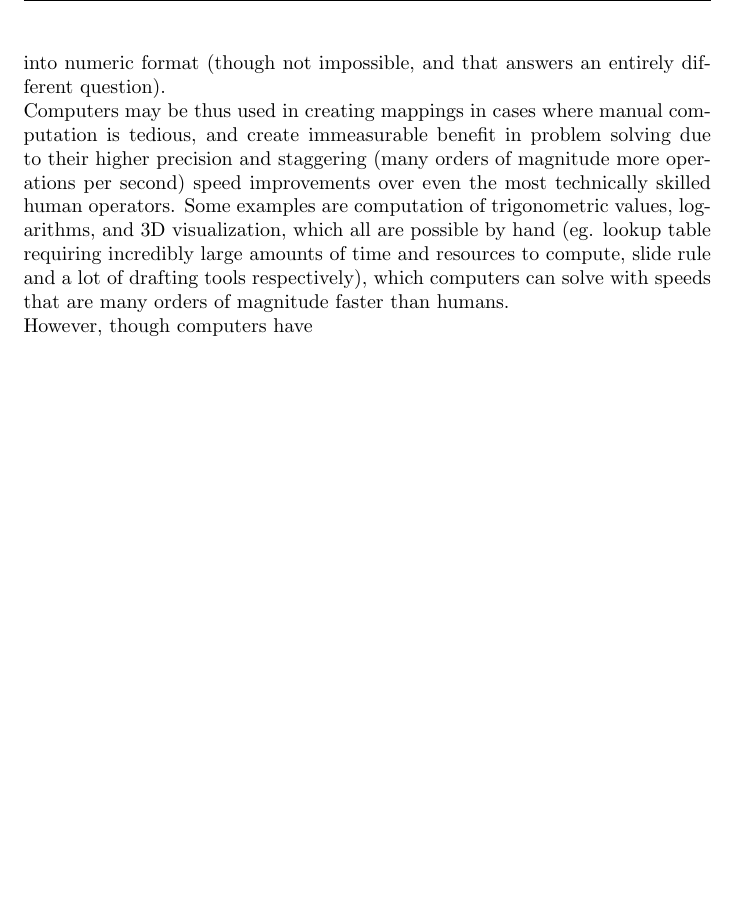
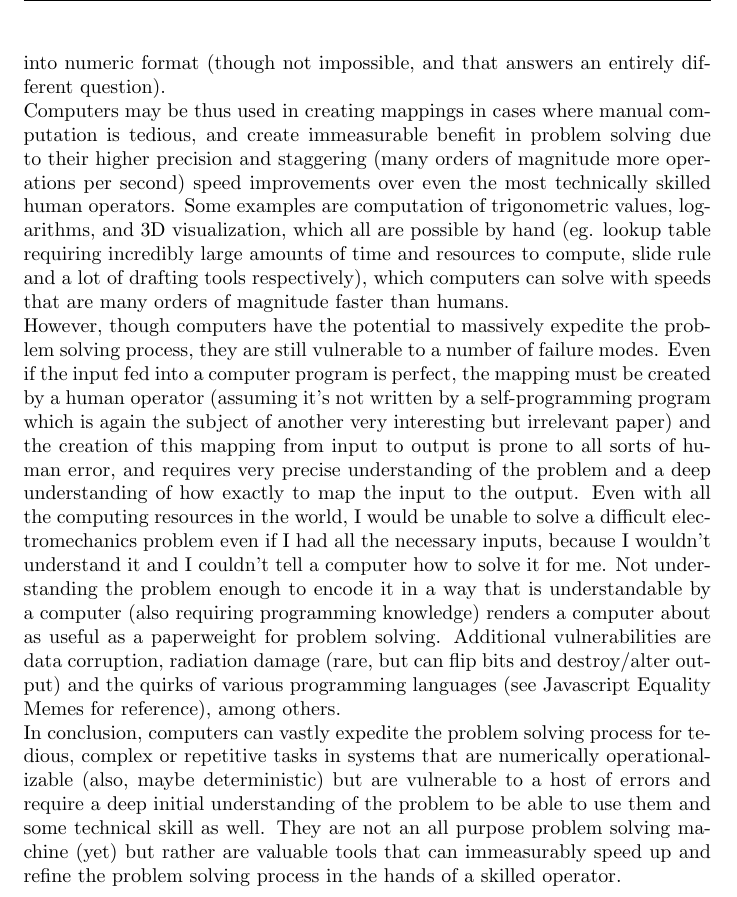
Before and after one commit to wintrmut3/uni-notes, a LaTeX document (texnote_linalg/matlab_writeup/writeup.tex): part of page 5 of 5, cut so that both start at the same text, the shorter picture padded with empty space. Compiled offline with pdfLaTeX.

Commit message:
final_writeup_conclusion

```diff
--- a/texnote_linalg/matlab_writeup/writeup.tex
+++ b/texnote_linalg/matlab_writeup/writeup.tex
@@ -55,6 +55,6 @@
     - Computers can take some input and generate an output
     - With properly defined input and instructions, a computer can expedite the problem solving process, as sometimes problem solving requires one to obtain numeric values or visualizations that are otherwise extremely tedious
 
-    The core functionality of a computer as a tool in problem solving is to follow a \textit{very} specific procedure to map some given input to some output. This essentially describes the process of computation, and it is worth noting that the inputs and outputs could be in entirely different modes - numerical, visual, auditory, physical, etc. The process of problem solving, particularly regarding the empirical sciences, may involve such a mapping as a step or as a way to obtain a final solution, and for this reason computers can be particularly helpful, though one should observe that with regards to less rigorous domains of study computation may be wholly unnecessary. Additionally, though the modes of data may vary, they must be reducable to numeric (computer-readable) formats - audio may be transformed via the FFT algorithm, visuals displayed via pixel matrices and other such concepts but things like ethics are harder to condense into numeric format (though not impossible, and that answers an entirely different question). \\Computers may be thus used in creating mappings in cases where manual computation is tedious, and create immeasurable benefit in problem solving due to their higher precision and staggering (many orders of magnitude more operations per second) speed improvements over even the most technically skilled human operators. Some examples are computation of trigonometric values, logarithms, and 3D visualization, which all are possible by hand (eg. lookup table requiring incredibly large amounts of time and resources to compute, slide rule and a lot of drafting tools respectively), which computers can solve with speeds that are many orders of magnitude faster than humans.\\However, though computers have
+    The core functionality of a computer as a tool in problem solving is to follow a \textit{very} specific procedure to map some given input to some output. This essentially describes the process of computation, and it is worth noting that the inputs and outputs could be in entirely different modes - numerical, visual, auditory, physical, etc. The process of problem solving, particularly regarding the empirical sciences, may involve such a mapping as a step or as a way to obtain a final solution, and for this reason computers can be particularly helpful, though one should observe that with regards to less rigorous domains of study computation may be wholly unnecessary. Additionally, though the modes of data may vary, they must be reducable to numeric (computer-readable) formats - audio may be transformed via the FFT algorithm, visuals displayed via pixel matrices and other such concepts but things like ethics are harder to condense into numeric format (though not impossible, and that answers an entirely different question). \\Computers may be thus used in creating mappings in cases where manual computation is tedious, and create immeasurable benefit in problem solving due to their higher precision and staggering (many orders of magnitude more operations per second) speed improvements over even the most technically skilled human operators. Some examples are computation of trigonometric values, logarithms, and 3D visualization, which all are possible by hand (eg. lookup table requiring incredibly large amounts of time and resources to compute, slide rule and a lot of drafting tools respectively), which computers can solve with speeds that are many orders of magnitude faster than humans.\\However, though computers have the potential to massively expedite the problem solving process, they are still vulnerable to a number of failure modes. Even if the input fed into a computer program is perfect, the mapping must be created by a human operator (assuming it's not written by a self-programming program which is again the subject of another very interesting but irrelevant paper) and the creation of this mapping from input to output is prone to all sorts of human error, and requires very precise understanding of the problem and a deep understanding of how exactly to map the input to the output. Even with all the computing resources in the world, I would be unable to solve a difficult electromechanics problem even if I had all the necessary inputs, because I wouldn't understand it and I couldn't tell a computer how to solve it for me. Not understanding the problem enough to encode it in a way that is understandable by a computer (also requiring programming knowledge) renders a computer about as useful as a paperweight for problem solving. Additional vulnerabilities are data corruption, radiation damage (rare, but can flip bits and destroy/alter output) and the quirks of various programming languages (see Javascript Equality Memes for reference), among others.\\ In conclusion, computers can vastly expedite the problem solving process for tedious, complex or repetitive tasks in systems that are numerically operationalizable (also, maybe deterministic) but are vulnerable to a host of errors and require a deep initial understanding of the problem to be able to use them and some technical skill as well. They are not an all purpose problem solving machine (yet) but rather are valuable tools that can immeasurably speed up and refine the problem solving process in the hands of a skilled operator.
 
 \end{document}
```
